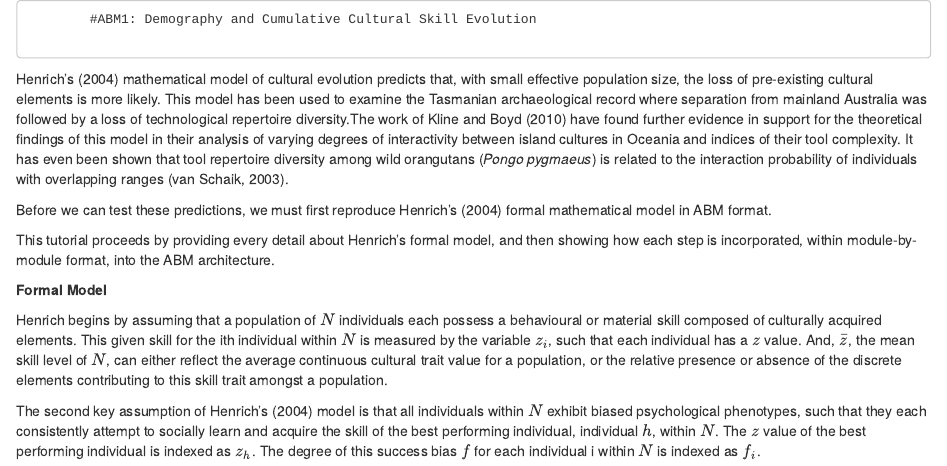
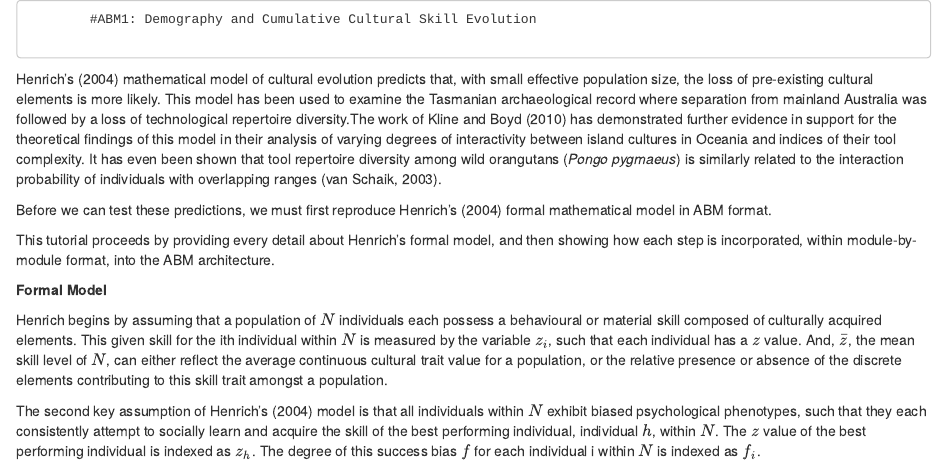
Before and after one commit to ASESergiou/Models, an R Markdown document (population size and cultural evolution.Rmd): the page in a window 1100 px wide, from its top. Rendered offline with R 4.5, knitr and Pandoc, with nearby package versions; some code elsewhere in the file could not run offline.

Commit message:
Update population size and cultural evolution.Rmd
Added to introduction.

```diff
--- a/population size and cultural evolution.Rmd
+++ b/population size and cultural evolution.Rmd
@@ -1,7 +1,7 @@
             #ABM1: Demography and Cumulative Cultural Skill Evolution
 
 
-Henrich's (2004) mathematical model of cultural evolution predicts that, with small effective population size, the loss of pre-existing cultural elements is more likely. This model has been used to examine the Tasmanian archaeological record where separation from mainland Australia was followed by a loss of technological repertoire diversity.The work of Kline and Boyd (2010) have found further evidence in support for the theoretical findings of this model in their analysis of varying degrees of interactivity between island cultures in Oceania and indices of their tool complexity. It has even been shown that tool repertoire diversity among wild orangutans (*Pongo pygmaeus*) is related to the interaction probability of individuals with overlapping ranges (van Schaik, 2003).
+Henrich's (2004) mathematical model of cultural evolution predicts that, with small effective population size, the loss of pre-existing cultural elements is more likely. This model has been used to examine the Tasmanian archaeological record where separation from mainland Australia was followed by a loss of technological repertoire diversity.The work of Kline and Boyd (2010) has demonstrated further evidence in support for the theoretical findings of this model in their analysis of varying degrees of interactivity between island cultures in Oceania and indices of their tool complexity. It has even been shown that tool repertoire diversity among wild orangutans (*Pongo pygmaeus*) is similarly related to the interaction probability of individuals with overlapping ranges (van Schaik, 2003).
 
 Before we can test these predictions, we must first reproduce Henrich's (2004) formal mathematical model in ABM format.
 
```
